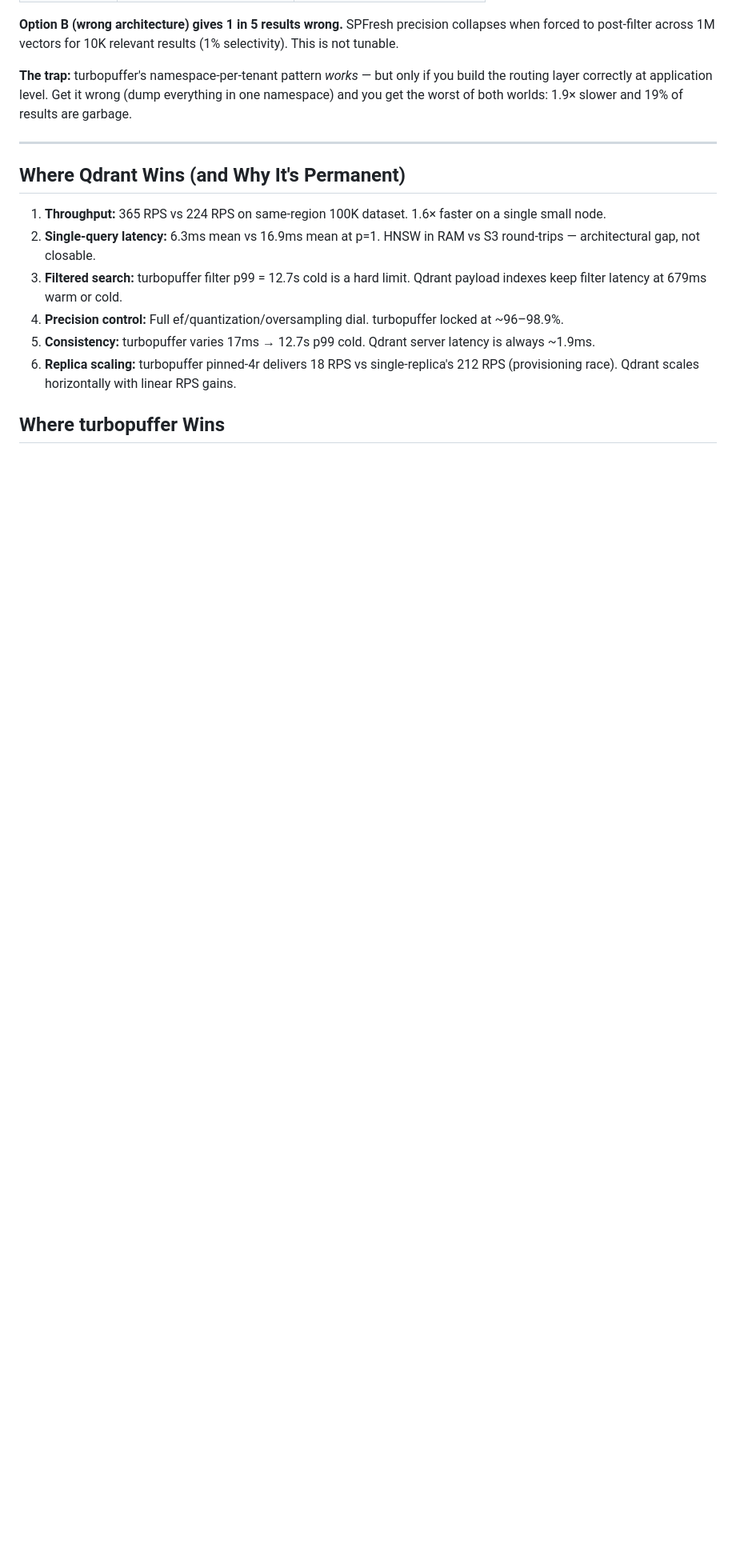
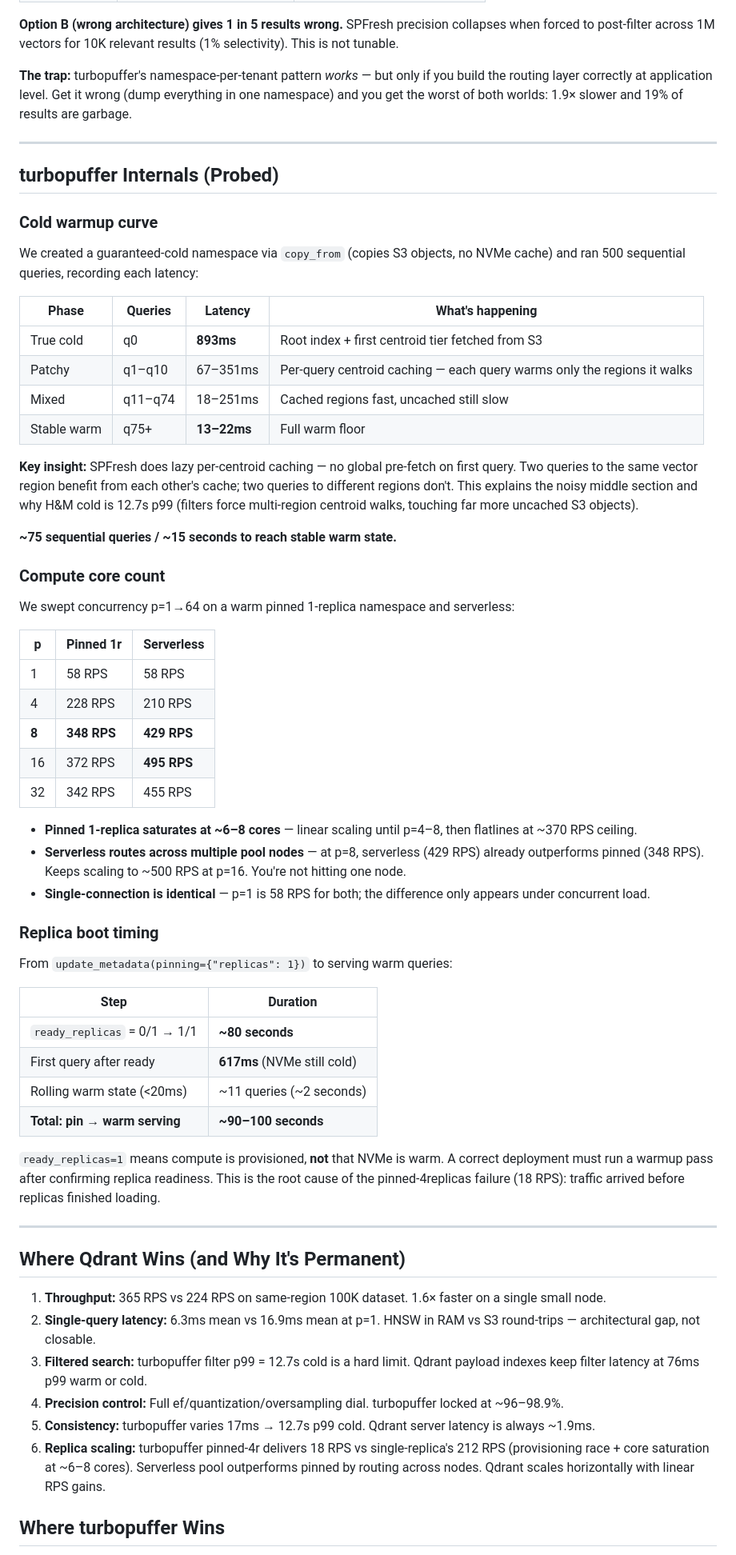
Before and after one commit to qdrant/vector-db-benchmark, a Markdown page: docs/turbopuffer-report-simple.md, the part around the change. Shown at 80% size. GitHub-like rendering; blank space fills up the shorter version.

Commit message:
Add turbopuffer internals section to simple report
Cold warmup curve, core count probe, and replica boot timing findings.

Co-Authored-By: Claude Sonnet 4.6 <noreply@anthropic.com>

```diff
--- a/docs/turbopuffer-report-simple.md
+++ b/docs/turbopuffer-report-simple.md
@@ -128,14 +128,62 @@ Dataset: 1M vectors, 100 tenants, 10K vectors/tenant. This directly tests turbop
 
 ---
 
+## turbopuffer Internals (Probed)
+
+### Cold warmup curve
+
+We created a guaranteed-cold namespace via `copy_from` (copies S3 objects, no NVMe cache) and ran 500 sequential queries, recording each latency:
+
+| Phase | Queries | Latency | What's happening |
+|-------|---------|---------|-----------------|
+| True cold | q0 | **893ms** | Root index + first centroid tier fetched from S3 |
+| Patchy | q1–q10 | 67–351ms | Per-query centroid caching — each query warms only the regions it walks |
+| Mixed | q11–q74 | 18–251ms | Cached regions fast, uncached still slow |
+| Stable warm | q75+ | **13–22ms** | Full warm floor |
+
+**Key insight:** SPFresh does lazy per-centroid caching — no global pre-fetch on first query. Two queries to the same vector region benefit from each other's cache; two queries to different regions don't. This explains the noisy middle section and why H&M cold is 12.7s p99 (filters force multi-region centroid walks, touching far more uncached S3 objects).
+
+**~75 sequential queries / ~15 seconds to reach stable warm state.**
+
+### Compute core count
+
+We swept concurrency p=1→64 on a warm pinned 1-replica namespace and serverless:
+
+| p | Pinned 1r | Serverless |
+|---|-----------|-----------|
+| 1 | 58 RPS | 58 RPS |
+| 4 | 228 RPS | 210 RPS |
+| **8** | **348 RPS** | **429 RPS** |
+| 16 | 372 RPS | **495 RPS** |
+| 32 | 342 RPS | 455 RPS |
+
+- **Pinned 1-replica saturates at ~6–8 cores** — linear scaling until p=4–8, then flatlines at ~370 RPS ceiling.
+- **Serverless routes across multiple pool nodes** — at p=8, serverless (429 RPS) already outperforms pinned (348 RPS). Keeps scaling to ~500 RPS at p=16. You're not hitting one node.
+- **Single-connection is identical** — p=1 is 58 RPS for both; the difference only appears under concurrent load.
+
+### Replica boot timing
+
+From `update_metadata(pinning={"replicas": 1})` to serving warm queries:
+
+| Step | Duration |
+|------|---------|
+| `ready_replicas` = 0/1 → 1/1 | **~80 seconds** |
+| First query after ready | **617ms** (NVMe still cold) |
+| Rolling warm state (<20ms) | ~11 queries (~2 seconds) |
+| **Total: pin → warm serving** | **~90–100 seconds** |
+
+`ready_replicas=1` means compute is provisioned, **not** that NVMe is warm. A correct deployment must run a warmup pass after confirming replica readiness. This is the root cause of the pinned-4replicas failure (18 RPS): traffic arrived before replicas finished loading.
+
+---
+
 ## Where Qdrant Wins (and Why It's Permanent)
 
 1. **Throughput:** 365 RPS vs 224 RPS on same-region 100K dataset. 1.6× faster on a single small node.
 2. **Single-query latency:** 6.3ms mean vs 16.9ms mean at p=1. HNSW in RAM vs S3 round-trips — architectural gap, not closable.
-3. **Filtered search:** turbopuffer filter p99 = 12.7s cold is a hard limit. Qdrant payload indexes keep filter latency at 679ms warm or cold.
+3. **Filtered search:** turbopuffer filter p99 = 12.7s cold is a hard limit. Qdrant payload indexes keep filter latency at 76ms p99 warm or cold.
 4. **Precision control:** Full ef/quantization/oversampling dial. turbopuffer locked at ~96–98.9%.
 5. **Consistency:** turbopuffer varies 17ms → 12.7s p99 cold. Qdrant server latency is always ~1.9ms.
-6. **Replica scaling:** turbopuffer pinned-4r delivers 18 RPS vs single-replica's 212 RPS (provisioning race). Qdrant scales horizontally with linear RPS gains.
+6. **Replica scaling:** turbopuffer pinned-4r delivers 18 RPS vs single-replica's 212 RPS (provisioning race + core saturation at ~6–8 cores). Serverless pool outperforms pinned by routing across nodes. Qdrant scales horizontally with linear RPS gains.
 
 ## Where turbopuffer Wins
 
```
